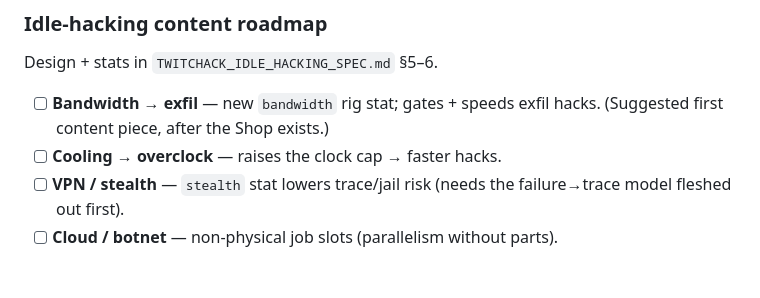
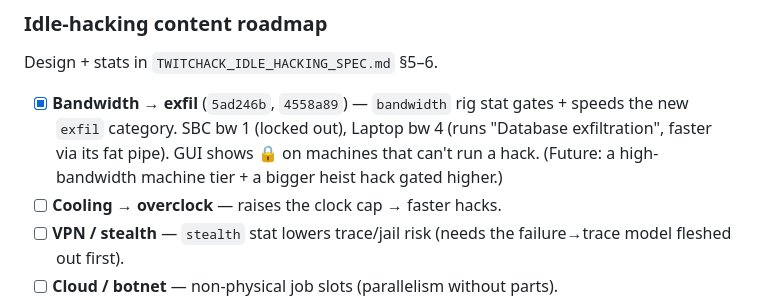
Before and after one commit to theo2612/PainfulBot, a Markdown page: DEV_BACKLOG.md, the part around the change. GitHub-like rendering; blank space fills up the shorter version.

Commit message:
backlog: bandwidth→exfil shipped
Co-Authored-By: Claude Opus 4.8 <noreply@anthropic.com>

```diff
--- a/DEV_BACKLOG.md
+++ b/DEV_BACKLOG.md
@@ -103,8 +103,11 @@ replace chat output with the right GUI/feed behavior (per the principle above).
 
 ### Idle-hacking content roadmap
 Design + stats in `TWITCHACK_IDLE_HACKING_SPEC.md` §5–6.
-- [ ] **Bandwidth → exfil** — new `bandwidth` rig stat; gates + speeds exfil
-      hacks. (Suggested first content piece, after the Shop exists.)
+- [x] **Bandwidth → exfil** (`5ad246b`, `4558a89`) — `bandwidth` rig stat gates +
+      speeds the new `exfil` category. SBC bw 1 (locked out), Laptop bw 4 (runs
+      "Database exfiltration", faster via its fat pipe). GUI shows 🔒 on machines
+      that can't run a hack. (Future: a high-bandwidth machine tier + a bigger
+      heist hack gated higher.)
 - [ ] **Cooling → overclock** — raises the clock cap → faster hacks.
 - [ ] **VPN / stealth** — `stealth` stat lowers trace/jail risk (needs the
       failure→trace model fleshed out first).
```
